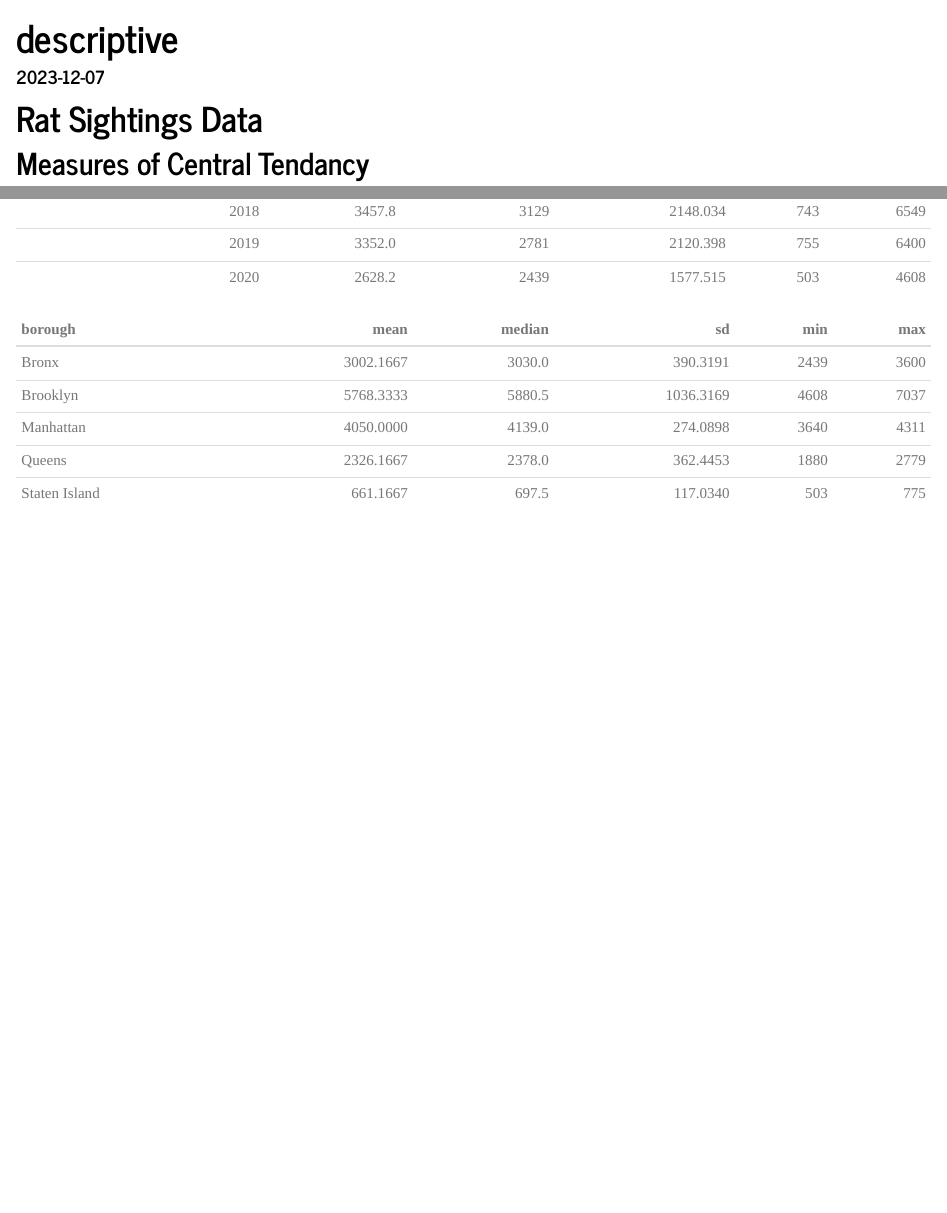
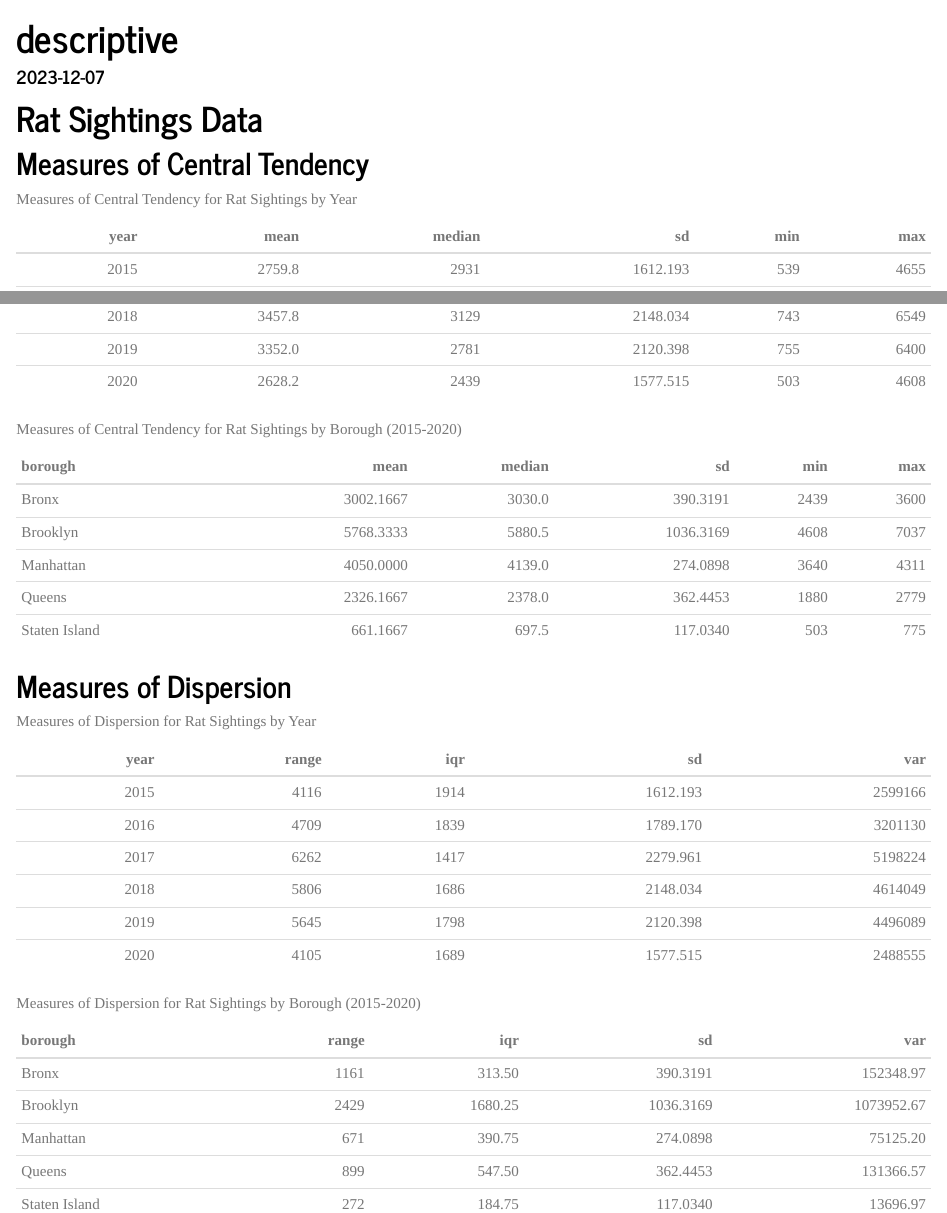
Before and after one commit to nn2477/nn2477-p8105-fp-rats.github.io, an R Markdown document (descriptive.Rmd): the page in a window 1100 px wide, from 200 px down, and a second part further down, joined at a grey line. The pictures show the output file descriptive.html that the author committed with the source, opened offline; library style sheets and scripts come from the installed R packages.

Commit message:
descriptive statistics for measure of dispersion for rat data added

````diff
--- a/descriptive.Rmd
+++ b/descriptive.Rmd
@@ -5,7 +5,7 @@ date: "2023-12-07"
 ---
 # Rat Sightings Data
 
-## Measures of Central Tendancy
+## Measures of Central Tendency
 
 ```{r, message=FALSE, echo=FALSE}
 library(tidyverse)
@@ -13,13 +13,15 @@ library(tidyverse)
 rat_sightings_data <- read.csv("./datasets_clean/rat_sightings_data")
 ```
 
+Measures of Central Tendency for Rat Sightings by Year
 
 ```{r, message=FALSE, echo=FALSE}
 avg_rat_sightings_box =
   rat_sightings_data %>%
   mutate(unique_key = as_factor(unique_key)) %>%
   group_by(year_created, borough) %>%
-  summarize(count = n_distinct(unique_key))
+  summarize(count = n_distinct(unique_key)) %>%
+  rename(year = year_created)
 
 summary_stats_numeric =
   avg_rat_sightings_box%>%
@@ -34,12 +36,15 @@ summary_stats_numeric =
 knitr::kable(summary_stats_numeric)
 ```
 
+Measures of Central Tendency for Rat Sightings by Borough (2015-2020)
+
 ```{r, message=FALSE, echo=FALSE}
 avg_rat_sightings_box =
   rat_sightings_data %>%
   mutate(unique_key = as_factor(unique_key)) %>%
   group_by(year_created, borough) %>%
-  summarize(count = n_distinct(unique_key))
+  summarize(count = n_distinct(unique_key)) %>%
+  rename(year = year_created)
 
 summary_stats_borough =
   avg_rat_sightings_box%>%
@@ -54,3 +59,50 @@ summary_stats_borough =
 
 knitr::kable(summary_stats_borough)
 ```
+
+## Measures of Dispersion
+
+Measures of Dispersion for Rat Sightings by Year
+
+```{r, message=FALSE, echo=FALSE}
+avg_rat_sightings_box =
+  rat_sightings_data %>%
+  mutate(unique_key = as_factor(unique_key)) %>%
+  group_by(year_created, borough) %>%
+  summarize(count = n_distinct(unique_key)) %>%
+  rename(year = year_created)
+
+dispersion_stats =
+  avg_rat_sightings_box %>%
+  summarise(
+    range = max(count) - min(count),
+    iqr = IQR(count),
+    sd = sd(count),
+    var = var(count)
+  )
+
+knitr::kable(dispersion_stats)
+```
+
+Measures of Dispersion for Rat Sightings by Borough (2015-2020)
+
+```{r, message=FALSE, echo=FALSE}
+avg_rat_sightings_box =
+  rat_sightings_data %>%
+  mutate(unique_key = as_factor(unique_key)) %>%
+  group_by(year_created, borough) %>%
+  summarize(count = n_distinct(unique_key)) %>%
+  rename(year = year_created)
+
+summary_stats_borough =
+  avg_rat_sightings_box%>%
+  group_by(borough) %>%
+  summarise(
+    range = max(count) - min(count),
+    iqr = IQR(count),
+    sd = sd(count),
+    var = var(count)
+  )
+
+knitr::kable(summary_stats_borough)
+```
````
Also changed, not shown: descriptive.html.
